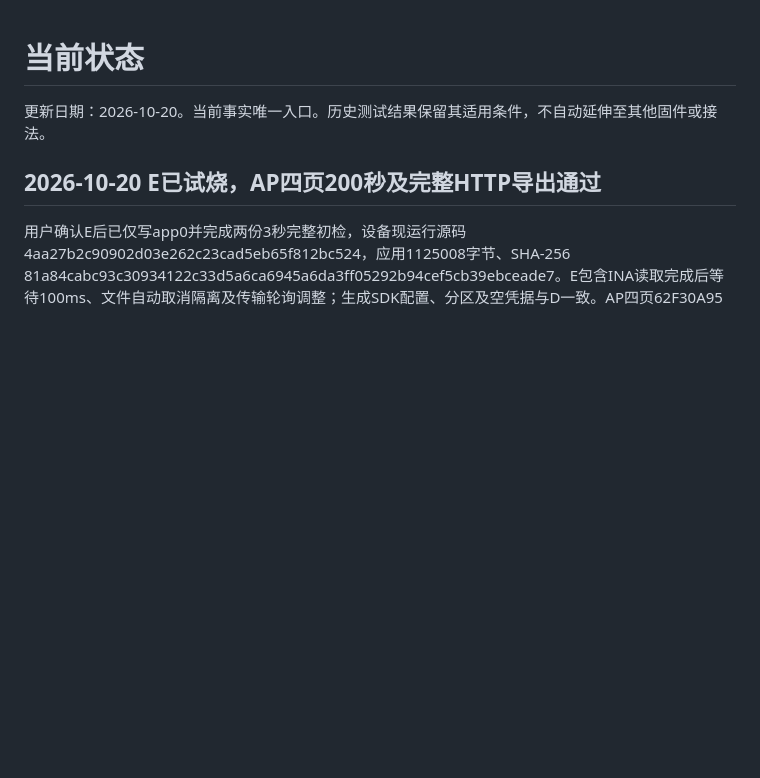
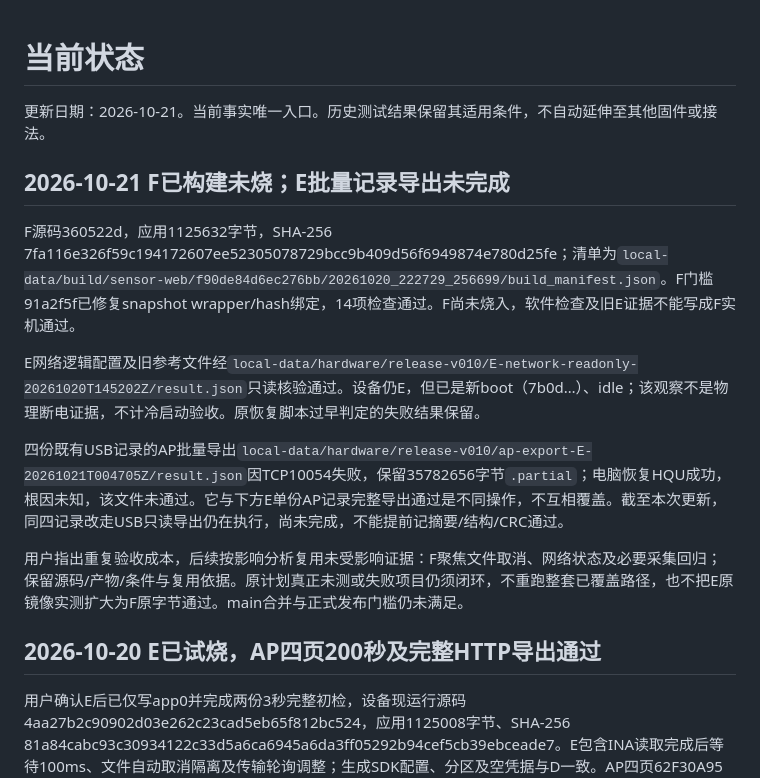
Before and after one commit to zushhx/breadboard_engineering_migrate., a Markdown page: docs/STATUS.md, the part around the change. Drawn GitHub-style; blank space fills up the shorter version.

Commit message:
Record F readiness and reuse acceptance evidence by impact

```diff
--- a/docs/STATUS.md
+++ b/docs/STATUS.md
@@ -1,6 +1,16 @@
 # 当前状态
 
-更新日期：2026-10-20。当前事实唯一入口。历史测试结果保留其适用条件，不自动延伸至其他固件或接法。
+更新日期：2026-10-21。当前事实唯一入口。历史测试结果保留其适用条件，不自动延伸至其他固件或接法。
+
+## 2026-10-21 F已构建未烧；E批量记录导出未完成
+
+F源码360522d，应用1125632字节，SHA-256 7fa116e326f59c194172607ee52305078729bcc9b409d56f6949874e780d25fe；清单为`local-data/build/sensor-web/f90de84d6ec276bb/20261020_222729_256699/build_manifest.json`。F门槛91a2f5f已修复snapshot wrapper/hash绑定，14项检查通过。F尚未烧入，软件检查及旧E证据不能写成F实机通过。
+
+E网络逻辑配置及旧参考文件经`local-data/hardware/release-v010/E-network-readonly-20261020T145202Z/result.json`只读核验通过。设备仍E，但已是新boot（7b0d…）、idle；该观察不是物理断电证据，不计冷启动验收。原恢复脚本过早判定的失败结果保留。
+
+四份既有USB记录的AP批量导出`local-data/hardware/release-v010/ap-export-E-20261021T004705Z/result.json`因TCP10054失败，保留35782656字节`.partial`；电脑恢复HQU成功，根因未知，该文件未通过。它与下方E单份AP记录完整导出通过是不同操作，不互相覆盖。截至本次更新，同四记录改走USB只读导出仍在执行，尚未完成，不能提前记摘要/结构/CRC通过。
+
+用户指出重复验收成本，后续按影响分析复用未受影响证据：F聚焦文件取消、网络状态及必要采集回归；保留源码/产物/条件与复用依据。原计划真正未测或失败项目仍须闭环，不重跑整套已覆盖路径，也不把E原镜像实测扩大为F原字节通过。main合并与正式发布门槛仍未满足。
 
 ## 2026-10-20 E已试烧，AP四页200秒及完整HTTP导出通过
 
```
Also changed, not shown: docs/plans/RELEASE_V010_20261018.md (+6 -0 lines).
